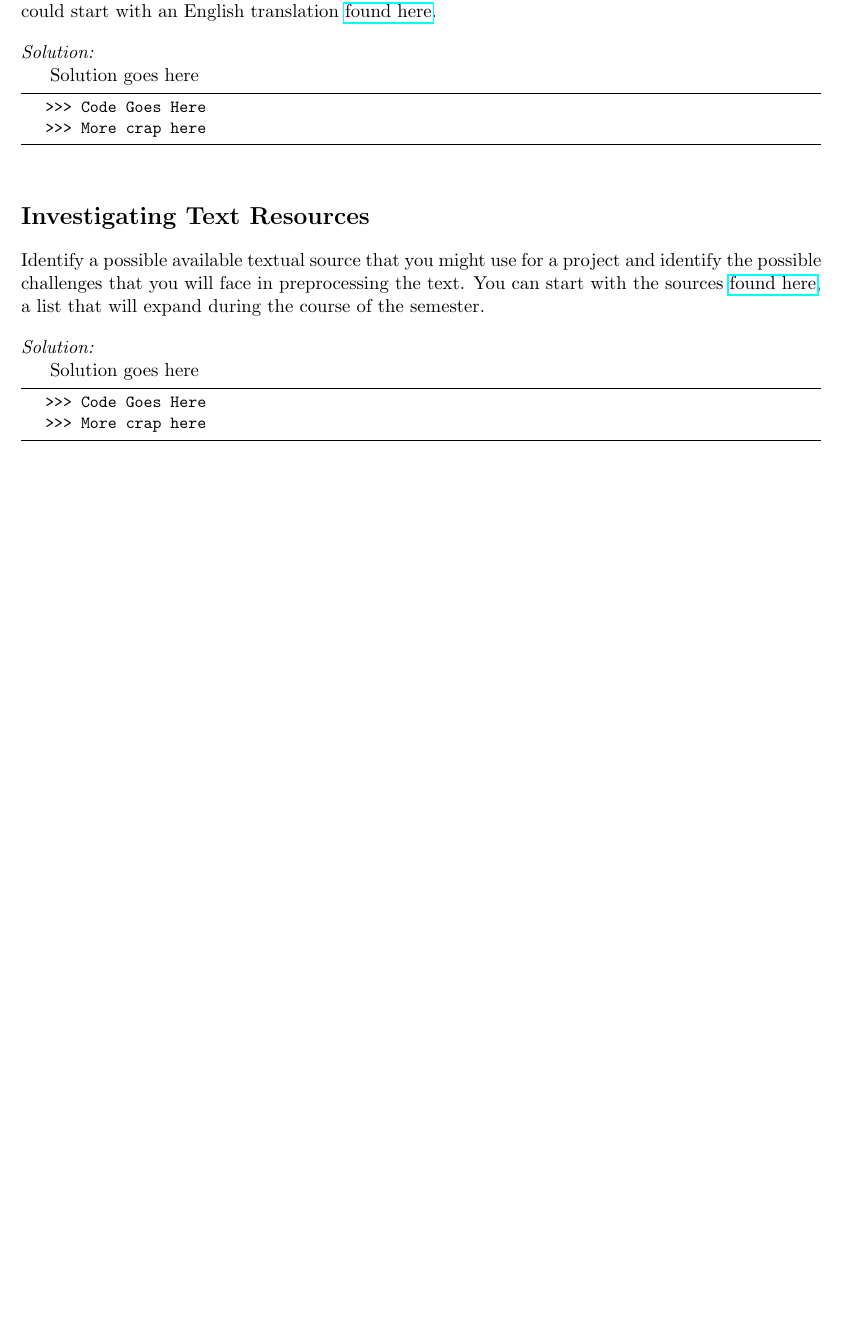
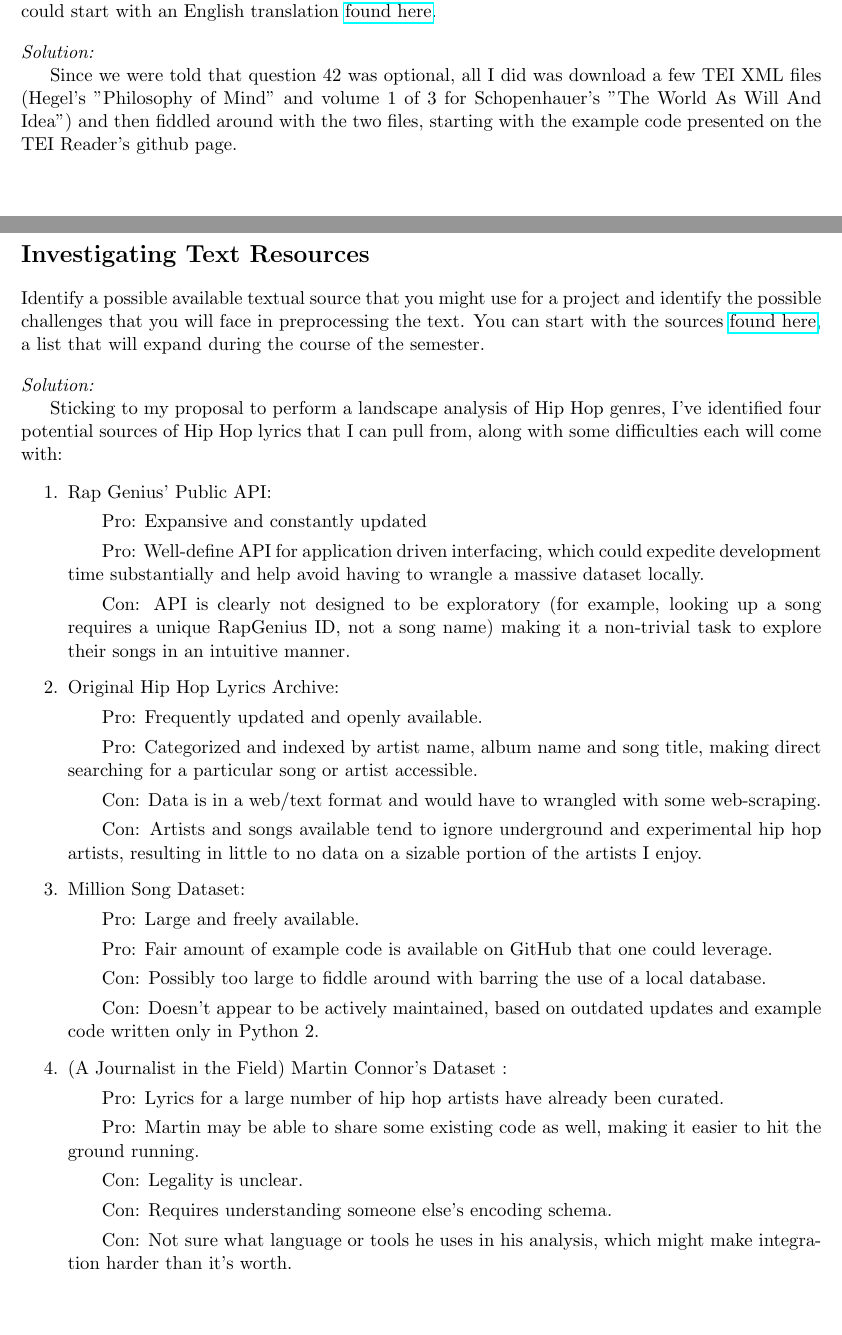
Before and after one commit to onewland13/working-with-corpora, a LaTeX document (a3/solution-a3.tex): part of page 6 of 6 before the commit and two parts of pages 6 and 7 of 7 after it, the two joined at a grey line, cut so that both start at the same text, the shorter picture padded with empty space. Compiled offline with pdfLaTeX.

Commit message:
Finished a3

```diff
--- a/a3/solution-a3.tex
+++ b/a3/solution-a3.tex
@@ -213,12 +216,8 @@ Perform exercise 42 (above) on the raw text of the TEI XML file. You can find an
 
 \begin{solution}
 
-	Solution goes here
+	Since we were told that question 42 was optional, all I did was download a few TEI XML files (Hegel's "Philosophy of Mind" and volume 1 of 3 for Schopenhauer's "The World As Will And Idea") and then fiddled around with the two files, starting with the example code presented on the TEI Reader's github page.
 
-	\begin{lstlisting}
-	>>> Code Goes Here
-	>>> More crap here
-	\end{lstlisting}
 
 \end{solution}
 
@@ -228,12 +228,30 @@ Perform exercise 42 (above) on the raw text of the TEI XML file. You can find an
 
 \begin{solution}
 
-	Solution goes here
+	Sticking to my proposal to perform a landscape analysis of Hip Hop genres, I've identified four potential sources of Hip Hop lyrics that I can pull from, along with some difficulties each will come with:
 
-	\begin{lstlisting}
-	>>> Code Goes Here
-	>>> More crap here
-	\end{lstlisting}
+	\begin{enumerate}
+		\item Rap Genius' Public API:
+			\subitem Pro: Expansive and constantly updated
+			\subitem Pro: Well-define API for application driven interfacing, which could expedite development time substantially and help avoid having to wrangle a massive dataset locally.
+			\subitem Con: API is clearly not designed to be exploratory (for example, looking up a song requires a unique RapGenius ID, not a song name) making it a non-trivial task to explore their songs in an intuitive manner.
+		\item Original Hip Hop Lyrics Archive:
+			\subitem Pro: Frequently updated and openly available.
+			\subitem Pro: Categorized and indexed by artist name, album name and song title, making direct searching for a particular song or artist accessible.
+			\subitem Con: Data is in a web/text format and would have to wrangled with some web-scraping.
+			\subitem Con: Artists and songs available tend to ignore underground and experimental hip hop artists, resulting in little to no data on a sizable portion of the artists I enjoy.
+		\item Million Song Dataset:
+			\subitem Pro: Large and freely available.
+			\subitem Pro: Fair amount of example code is available on GitHub that one could leverage.
+			\subitem Con: Possibly too large to fiddle around with barring the use of a local database.
+			\subitem Con: Doesn't appear to be actively maintained, based on outdated updates and example code written only in Python 2.
+		\item (A Journalist in the Field) Martin Connor's Dataset :
+		 	\subitem Pro: Lyrics for a large number of hip hop artists have already been curated.
+		 	\subitem Pro: Martin may be able to share some existing code as well, making it easier to hit the ground running.
+		 	\subitem Con: Legality is unclear.
+		 	\subitem Con: Requires understanding someone else's encoding schema.
+		 	\subitem Con: Not sure what language or tools he uses in his analysis, which might make integration harder than it's worth.
+	\end{enumerate}
 
 \end{solution}
 \end{document}
```
Also changed, not shown: a3/solution-a3.pdf, a3/solution-a3.tex (8 more changed lines), 5 other files.
